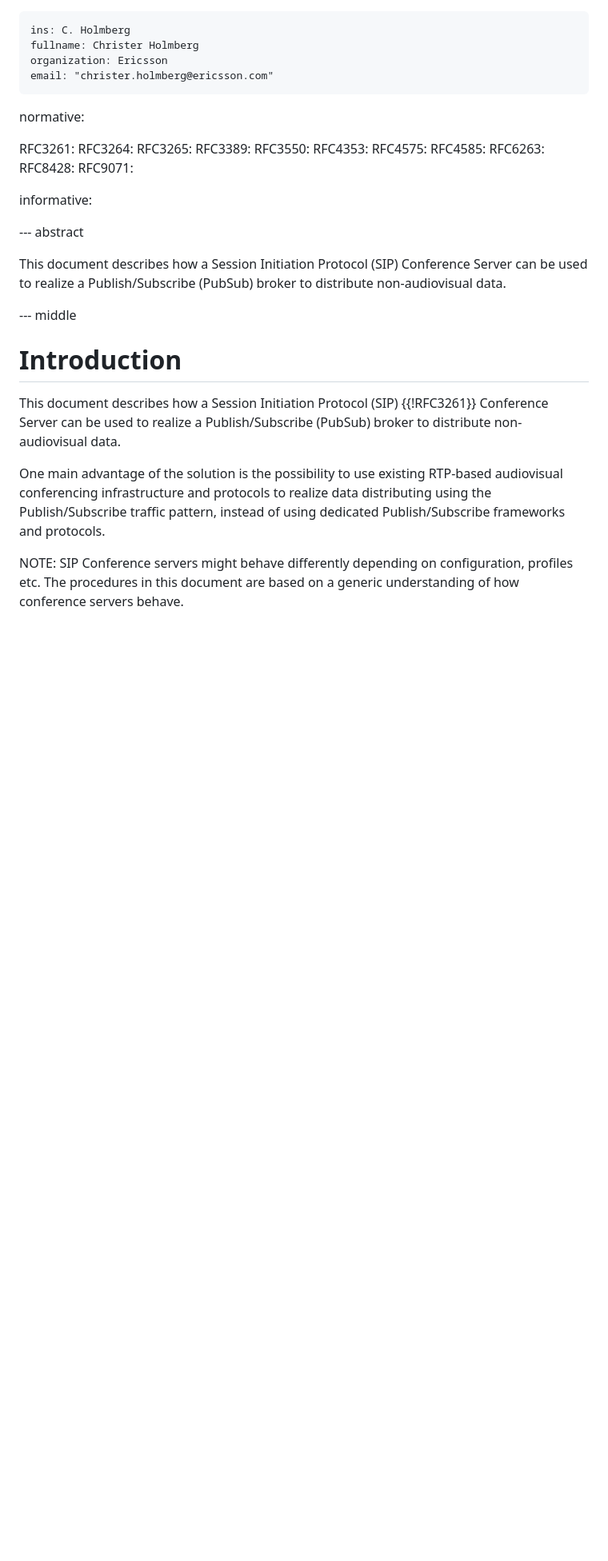
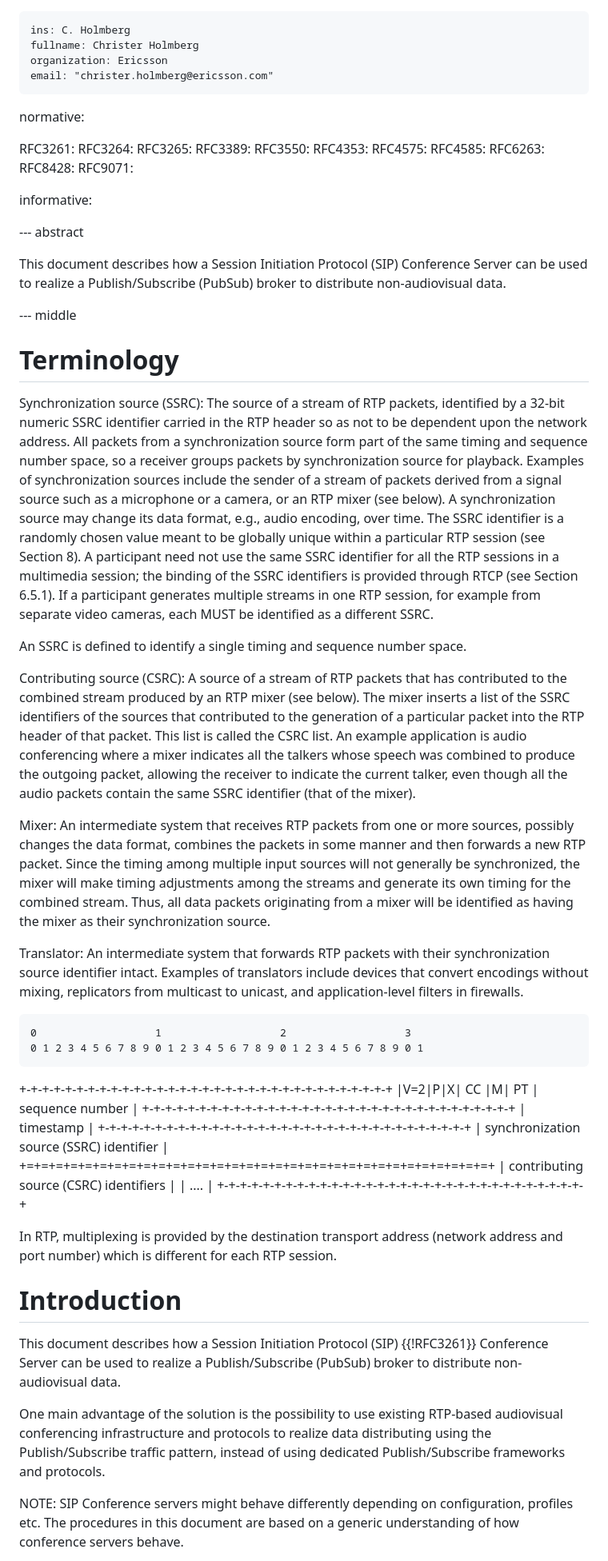
Before and after one commit to cdh4u/conference-pubsub, a Markdown page: draft-holmberg-conference-pubsub.md, the part around the change. Shown at 80% size. GitHub-like rendering; blank space fills up the shorter version.

```diff
--- a/draft-holmberg-conference-pubsub.md
+++ b/draft-holmberg-conference-pubsub.md
@@ -58,6 +58,74 @@ This document describes how a Session Initiation Protocol (SIP) Conference Serve
 
 
 --- middle
+
+# Terminology
+
+Synchronization source (SSRC): The source of a stream of RTP
+      packets, identified by a 32-bit numeric SSRC identifier carried in
+      the RTP header so as not to be dependent upon the network address.
+      All packets from a synchronization source form part of the same
+      timing and sequence number space, so a receiver groups packets by
+      synchronization source for playback.  Examples of synchronization
+      sources include the sender of a stream of packets derived from a
+      signal source such as a microphone or a camera, or an RTP mixer
+      (see below).  A synchronization source may change its data format,
+      e.g., audio encoding, over time.  The SSRC identifier is a
+      randomly chosen value meant to be globally unique within a
+      particular RTP session (see Section 8).  A participant need not
+      use the same SSRC identifier for all the RTP sessions in a
+      multimedia session; the binding of the SSRC identifiers is
+      provided through RTCP (see Section 6.5.1).  If a participant
+      generates multiple streams in one RTP session, for example from
+      separate video cameras, each MUST be identified as a different
+      SSRC.
+
+An SSRC is defined to identify a single timing and sequence number
+      space.
+
+   Contributing source (CSRC): A source of a stream of RTP packets
+      that has contributed to the combined stream produced by an RTP
+      mixer (see below).  The mixer inserts a list of the SSRC
+      identifiers of the sources that contributed to the generation of a
+      particular packet into the RTP header of that packet.  This list
+      is called the CSRC list.  An example application is audio
+      conferencing where a mixer indicates all the talkers whose speech
+      was combined to produce the outgoing packet, allowing the receiver
+      to indicate the current talker, even though all the audio packets
+      contain the same SSRC identifier (that of the mixer).
+
+   Mixer: An intermediate system that receives RTP packets from one
+      or more sources, possibly changes the data format, combines the
+      packets in some manner and then forwards a new RTP packet.  Since
+      the timing among multiple input sources will not generally be
+      synchronized, the mixer will make timing adjustments among the
+      streams and generate its own timing for the combined stream.
+      Thus, all data packets originating from a mixer will be identified
+      as having the mixer as their synchronization source.
+
+   Translator: An intermediate system that forwards RTP packets
+      with their synchronization source identifier intact.  Examples of
+      translators include devices that convert encodings without mixing,
+      replicators from multicast to unicast, and application-level
+      filters in firewalls.
+
+    0                   1                   2                   3
+    0 1 2 3 4 5 6 7 8 9 0 1 2 3 4 5 6 7 8 9 0 1 2 3 4 5 6 7 8 9 0 1
+   +-+-+-+-+-+-+-+-+-+-+-+-+-+-+-+-+-+-+-+-+-+-+-+-+-+-+-+-+-+-+-+-+
+   |V=2|P|X|  CC   |M|     PT      |       sequence number         |
+   +-+-+-+-+-+-+-+-+-+-+-+-+-+-+-+-+-+-+-+-+-+-+-+-+-+-+-+-+-+-+-+-+
+   |                           timestamp                           |
+   +-+-+-+-+-+-+-+-+-+-+-+-+-+-+-+-+-+-+-+-+-+-+-+-+-+-+-+-+-+-+-+-+
+   |           synchronization source (SSRC) identifier            |
+   +=+=+=+=+=+=+=+=+=+=+=+=+=+=+=+=+=+=+=+=+=+=+=+=+=+=+=+=+=+=+=+=+
+   |            contributing source (CSRC) identifiers             |
+   |                             ....                              |
+   +-+-+-+-+-+-+-+-+-+-+-+-+-+-+-+-+-+-+-+-+-+-+-+-+-+-+-+-+-+-+-+-+
+
+
+In RTP, multiplexing is provided by the
+   destination transport address (network address and port number) which
+   is different for each RTP session.
 
 # Introduction
 
```
